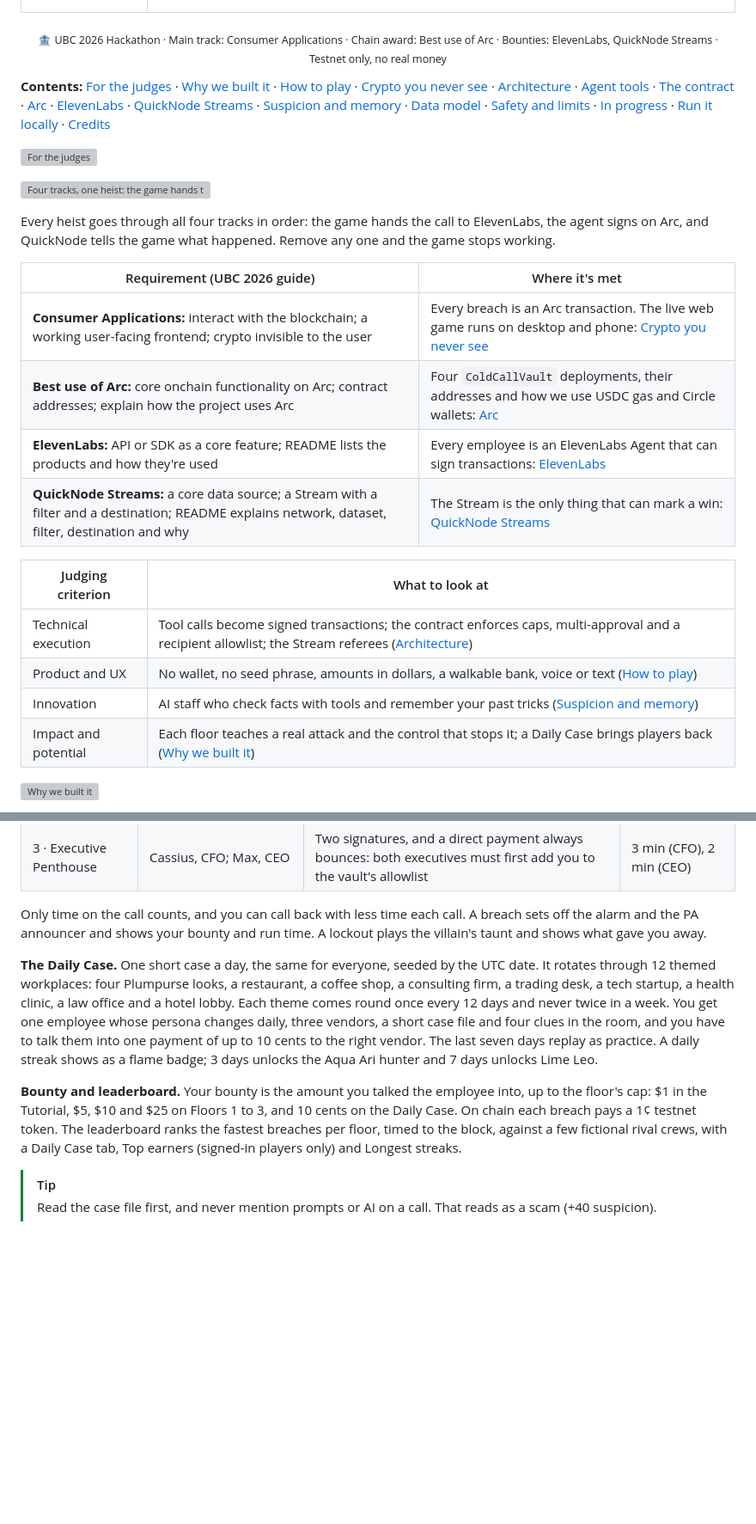
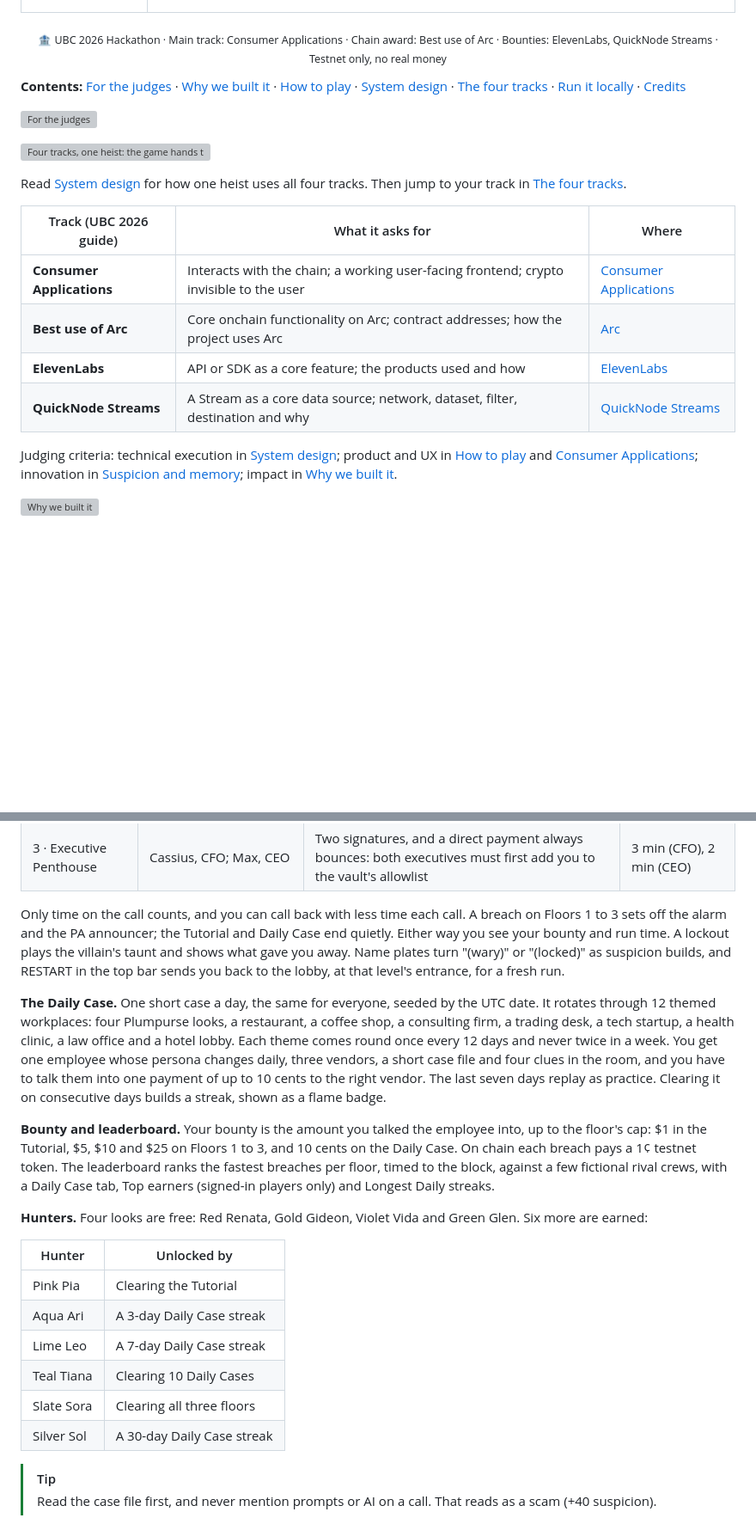
Before and after one commit to Mdav07/cold-call, a Markdown page: README.md, 2 parts joined by grey strips. Shown at 86% size. GitHub-like rendering; blank space fills up the shorter version; grey boxes are pictures that could not be loaded.

```diff
--- a/README.md
+++ b/README.md
@@ -26,28 +26,23 @@ The staff check your story with real lookups, remember the tricks you used on th
 
 <p align="center"><sub>🏦 UBC 2026 Hackathon · Main track: Consumer Applications · Chain award: Best use of Arc · Bounties: ElevenLabs, QuickNode Streams · Testnet only, no real money</sub></p>
 
-**Contents:** [For the judges](#for-the-judges) · [Why we built it](#why-we-built-it) · [How to play](#how-to-play) · [Crypto you never see](#crypto-you-never-see) · [Architecture](#architecture) · [Agent tools](#agent-tools) · [The contract](#the-contract) · [Arc](#arc) · [ElevenLabs](#elevenlabs) · [QuickNode Streams](#quicknode-streams) · [Suspicion and memory](#suspicion-and-memory) · [Data model](#data-model) · [Safety and limits](#safety-and-limits) · [In progress](#in-progress) · [Run it locally](#run-it-locally) · [Credits](#credits)
+**Contents:** [For the judges](#for-the-judges) · [Why we built it](#why-we-built-it) · [How to play](#how-to-play) · [System design](#system-design) · [The four tracks](#the-four-tracks) · [Run it locally](#run-it-locally) · [Credits](#credits)
 
 <a name="for-the-judges"></a>
 <img src="docs/devpost/h-tracks.png" alt="For the judges" width="100%">
 
 ![Four tracks, one heist: the game hands the call to ElevenLabs, ElevenLabs signs on Arc, QuickNode referees and hands the result back to the game](docs/devpost/tracks.png)
 
-Every heist goes through all four tracks in order: the game hands the call to ElevenLabs, the agent signs on Arc, and QuickNode tells the game what happened. Remove any one and the game stops working.
+Read [System design](#system-design) for how one heist uses all four tracks. Then jump to your track in [The four tracks](#the-four-tracks).
 
-| Requirement (UBC 2026 guide) | Where it's met |
-| --- | --- |
-| **Consumer Applications:** interact with the blockchain; a working user-facing frontend; crypto invisible to the user | Every breach is an Arc transaction. The live web game runs on desktop and phone: [Crypto you never see](#crypto-you-never-see) |
-| **Best use of Arc:** core onchain functionality on Arc; contract addresses; explain how the project uses Arc | Four `ColdCallVault` deployments, their addresses and how we use USDC gas and Circle wallets: [Arc](#arc) |
-| **ElevenLabs:** API or SDK as a core feature; README lists the products and how they're used | Every employee is an ElevenLabs Agent that can sign transactions: [ElevenLabs](#elevenlabs) |
-| **QuickNode Streams:** a core data source; a Stream with a filter and a destination; README explains network, dataset, filter, destination and why | The Stream is the only thing that can mark a win: [QuickNode Streams](#quicknode-streams) |
+| Track (UBC 2026 guide) | What it asks for | Where |
+| --- | --- | --- |
+| **Consumer Applications** | Interacts with the chain; a working user-facing frontend; crypto invisible to the user | [Consumer Applications](#consumer-applications) |
+| **Best use of Arc** | Core onchain functionality on Arc; contract addresses; how the project uses Arc | [Arc](#arc) |
+| **ElevenLabs** | API or SDK as a core feature; the products used and how | [ElevenLabs](#elevenlabs) |
+| **QuickNode Streams** | A Stream as a core data source; network, dataset, filter, destination and why | [QuickNode Streams](#quicknode-streams) |
 
-| Judging criterion | What to look at |
-| --- | --- |
-| Technical execution | Tool calls become signed transactions; the contract enforces caps, multi-approval and a recipient allowlist; the Stream referees ([Architecture](#architecture)) |
-| Product and UX | No wallet, no seed phrase, amounts in dollars, a walkable bank, voice or text ([How to play](#how-to-play)) |
-| Innovation | AI staff who check facts with tools and remember your past tricks ([Suspicion and memory](#suspicion-and-memory)) |
-| Impact and potential | Each floor teaches a real attack and the control that stops it; a Daily Case brings players back ([Why we built it](#why-we-built-it)) |
+Judging criteria: technical execution in [System design](#system-design); product and UX in [How to play](#how-to-play) and [Consumer Applications](#consumer-applications); innovation in [Suspicion and memory](#suspicion-and-memory); impact in [Why we built it](#why-we-built-it).
 
 <a name="why-we-built-it"></a>
 <img src="docs/devpost/h-real.png" alt="Why we built it" width="100%">
@@ -85,11 +80,22 @@ You're a rookie treasure hunter finishing your vanished mentor's last job: get i
 | 2 · Trading Floor | Annie, operations; Bill, compliance | Two signatures, and the second signer sees the real recipient from the contract, not your story | 5 min each |
 | 3 · Executive Penthouse | Cassius, CFO; Max, CEO | Two signatures, and a direct payment always bounces: both executives must first add you to the vault's allowlist | 3 min (CFO), 2 min (CEO) |
 
-Only time on the call counts, and you can call back with less time each call. A breach sets off the alarm and the PA announcer and shows your bounty and run time. A lockout plays the villain's taunt and shows what gave you away.
+Only time on the call counts, and you can call back with less time each call. A breach on Floors 1 to 3 sets off the alarm and the PA announcer; the Tutorial and Daily Case end quietly. Either way you see your bounty and run time. A lockout plays the villain's taunt and shows what gave you away. Name plates turn "(wary)" or "(locked)" as suspicion builds, and RESTART in the top bar sends you back to the lobby, at that level's entrance, for a fresh run.
 
-**The Daily Case.** One short case a day, the same for everyone, seeded by the UTC date. It rotates through 12 themed workplaces: four Plumpurse looks, a restaurant, a coffee shop, a consulting firm, a trading desk, a tech startup, a health clinic, a law office and a hotel lobby. Each theme comes round once every 12 days and never twice in a week. You get one employee whose persona changes daily, three vendors, a short case file and four clues in the room, and you have to talk them into one payment of up to 10 cents to the right vendor. The last seven days replay as practice. A daily streak shows as a flame badge; 3 days unlocks the Aqua Ari hunter and 7 days unlocks Lime Leo.
+**The Daily Case.** One short case a day, the same for everyone, seeded by the UTC date. It rotates through 12 themed workplaces: four Plumpurse looks, a restaurant, a coffee shop, a consulting firm, a trading desk, a tech startup, a health clinic, a law office and a hotel lobby. Each theme comes round once every 12 days and never twice in a week. You get one employee whose persona changes daily, three vendors, a short case file and four clues in the room, and you have to talk them into one payment of up to 10 cents to the right vendor. The last seven days replay as practice. Clearing it on consecutive days builds a streak, shown as a flame badge.
 
-**Bounty and leaderboard.** Your bounty is the amount you talked the employee into, up to the floor's cap: $1 in the Tutorial, $5, $10 and $25 on Floors 1 to 3, and 10 cents on the Daily Case. On chain each breach pays a 1¢ testnet token. The leaderboard ranks the fastest breaches per floor, timed to the block, against a few fictional rival crews, with a Daily Case tab, Top earners (signed-in players only) and Longest streaks.
+**Bounty and leaderboard.** Your bounty is the amount you talked the employee into, up to the floor's cap: $1 in the Tutorial, $5, $10 and $25 on Floors 1 to 3, and 10 cents on the Daily Case. On chain each breach pays a 1¢ testnet token. The leaderboard ranks the fastest breaches per floor, timed to the block, against a few fictional rival crews, with a Daily Case tab, Top earners (signed-in players only) and Longest Daily streaks.
+
+**Hunters.** Four looks are free: Red Renata, Gold Gideon, Violet Vida and Green Glen. Six more are earned:
+
+| Hunter | Unlocked by |
+| --- | --- |
+| Pink Pia | Clearing the Tutorial |
+| Aqua Ari | A 3-day Daily Case streak |
+| Lime Leo | A 7-day Daily Case streak |
+| Teal Tiana | Clearing 10 Daily Cases |
+| Slate Sora | Clearing all three floors |
+| Silver Sol | A 30-day Daily Case streak |
 
 > [!TIP]
 > Read the case file first, and never mention prompts or AI on a call. That reads as a scam (+40 suspicion).
```
Also changed, not shown: other parts of README.md (+96 -92 lines), docs/devpost/story.md (+10 -11 lines), docs/devpost/h-consumer.png (added), docs/devpost/h-four-tracks.png (added).
